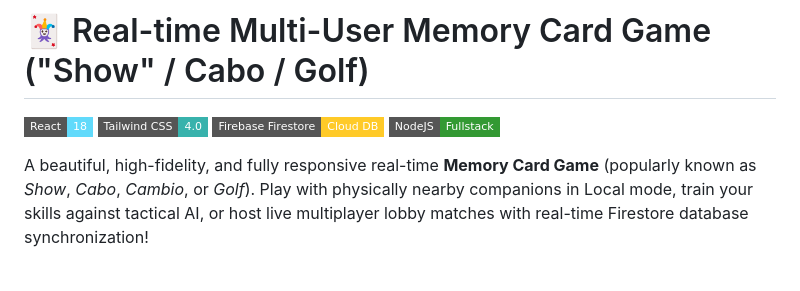
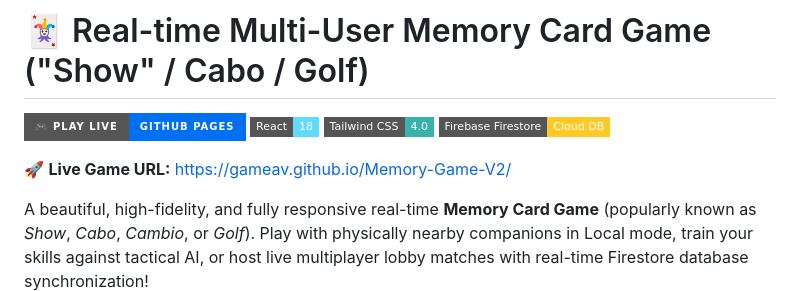
Before and after one commit to gameav/Memory-Game-V2, a Markdown page: README.md, the part around the change. Rendered like a GitHub page; badges without logos; blank space fills up the shorter version.

Commit message:
docs: add live demo link to README

```diff
--- a/README.md
+++ b/README.md
@@ -1,9 +1,11 @@
 # 🃏 Real-time Multi-User Memory Card Game ("Show" / Cabo / Golf)
 
+[![Play Live Demo](https://img.shields.io/badge/🎮_Play_Live-GitHub_Pages-0070f3?style=for-the-badge&logo=github)](https://gameav.github.io/Memory-Game-V2/)
 [![React](https://img.shields.io/badge/React-18-61DAFB?logo=react&logoColor=black&style=flat-square)](#)
 [![TailwindCSS](https://img.shields.io/badge/Tailwind_CSS-4.0-38B2AC?logo=tailwind-css&logoColor=white&style=flat-square)](#)
 [![Firebase](https://img.shields.io/badge/Firebase_Firestore-Cloud_DB-FFCA28?logo=firebase&logoColor=black&style=flat-square)](#)
-[![NodeJS](https://img.shields.io/badge/NodeJS-Fullstack-339933?logo=node.js&logoColor=white&style=flat-square)](#)
+
+🚀 **Live Game URL:** [https://gameav.github.io/Memory-Game-V2/](https://gameav.github.io/Memory-Game-V2/)
 
 A beautiful, high-fidelity, and fully responsive real-time **Memory Card Game** (popularly known as *Show*, *Cabo*, *Cambio*, or *Golf*). Play with physically nearby companions in Local mode, train your skills against tactical AI, or host live multiplayer lobby matches with real-time Firestore database synchronization!
 
```
